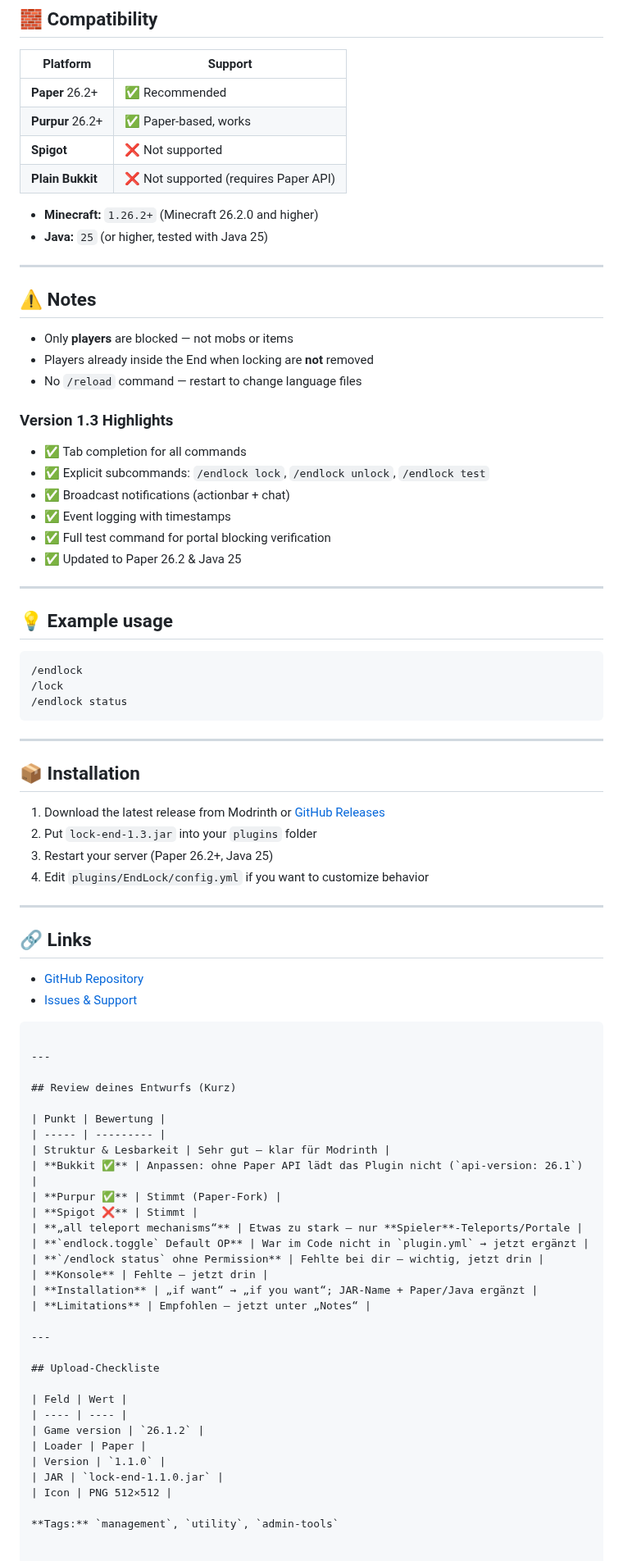
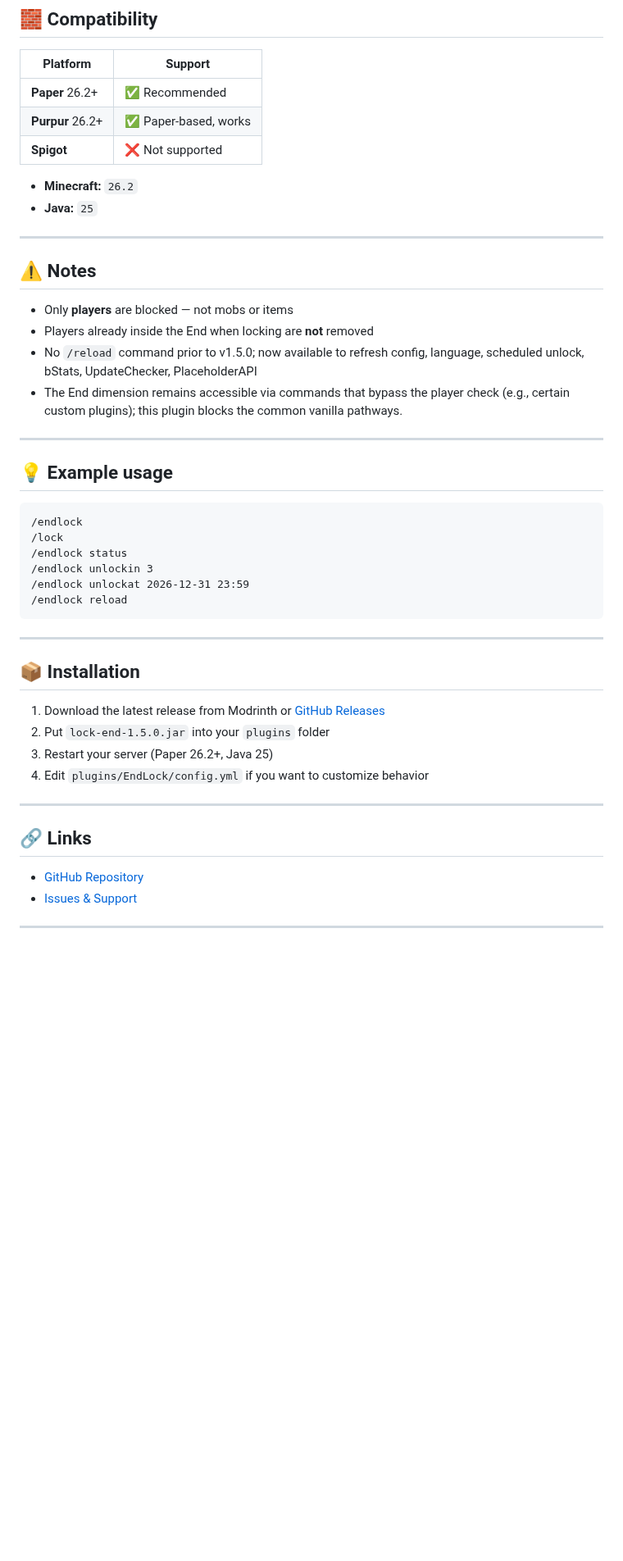
Before and after one commit to vwtfafa/lock-end, a Markdown page: MODRINTH.md, the part around one of its changes. Shown at 82% size. Drawn GitHub-style; blank space fills up the shorter version.

````diff
--- a/MODRINTH.md
+++ b/MODRINTH.md
@@ -128,10 +156,9 @@ Customize messages in `plugins/EndLock/messages_xx.yml` (copy from the JAR or pl
 | **Paper** 26.2+ | ✅ Recommended |
 | **Purpur** 26.2+ | ✅ Paper-based, works |
 | **Spigot** | ❌ Not supported |
-| **Plain Bukkit** | ❌ Not supported (requires Paper API) |
 
-* **Minecraft:** `1.26.2+` (Minecraft 26.2.0 and higher)
-* **Java:** `25` (or higher, tested with Java 25)
+* **Minecraft:** `26.2`
+* **Java:** `25`
 
 ---
 
@@ -139,16 +166,8 @@ Customize messages in `plugins/EndLock/messages_xx.yml` (copy from the JAR or pl
 
 * Only **players** are blocked — not mobs or items
 * Players already inside the End when locking are **not** removed
-* No `/reload` command — restart to change language files
-
-### Version 1.3 Highlights
-
-* ✅ Tab completion for all commands
-* ✅ Explicit subcommands: `/endlock lock`, `/endlock unlock`, `/endlock test`
-* ✅ Broadcast notifications (actionbar + chat)
-* ✅ Event logging with timestamps
-* ✅ Full test command for portal blocking verification
-* ✅ Updated to Paper 26.2 & Java 25
+* No `/reload` command prior to v1.5.0; now available to refresh config, language, scheduled unlock, bStats, UpdateChecker, PlaceholderAPI
+* The End dimension remains accessible via commands that bypass the player check (e.g., certain custom plugins); this plugin blocks the common vanilla pathways.
 
 ---
 
@@ -158,6 +177,9 @@ Customize messages in `plugins/EndLock/messages_xx.yml` (copy from the JAR or pl
 /endlock
 /lock
 /endlock status
+/endlock unlockin 3
+/endlock unlockat 2026-12-31 23:59
+/endlock reload
 ```
 
 ---
@@ -165,7 +187,7 @@ Customize messages in `plugins/EndLock/messages_xx.yml` (copy from the JAR or pl
 ## 📦 Installation
 
 1. Download the latest release from Modrinth or [GitHub Releases](https://github.com/vwtfafa/lock-end/releases)
-2. Put `lock-end-1.3.jar` into your `plugins` folder
+2. Put `lock-end-1.5.0.jar` into your `plugins` folder
 3. Restart your server (Paper 26.2+, Java 25)
 4. Edit `plugins/EndLock/config.yml` if you want to customize behavior
 
@@ -175,35 +197,5 @@ Customize messages in `plugins/EndLock/messages_xx.yml` (copy from the JAR or pl
 
 * [GitHub Repository](https://github.com/vwtfafa/lock-end)
 * [Issues & Support](https://github.com/vwtfafa/lock-end/issues)
-```
 
 ---
-
-## Review deines Entwurfs (Kurz)
-
-| Punkt | Bewertung |
-| ----- | --------- |
-| Struktur & Lesbarkeit | Sehr gut – klar für Modrinth |
-| **Bukkit ✅** | Anpassen: ohne Paper API lädt das Plugin nicht (`api-version: 26.1`) |
-| **Purpur ✅** | Stimmt (Paper-Fork) |
-| **Spigot ❌** | Stimmt |
-| **„all teleport mechanisms“** | Etwas zu stark – nur **Spieler**-Teleports/Portale |
-| **`endlock.toggle` Default OP** | War im Code nicht in `plugin.yml` → jetzt ergänzt |
-| **`/endlock status` ohne Permission** | Fehlte bei dir – wichtig, jetzt drin |
-| **Konsole** | Fehlte – jetzt drin |
-| **Installation** | „if want“ → „if you want“; JAR-Name + Paper/Java ergänzt |
-| **Limitations** | Empfohlen – jetzt unter „Notes“ |
-
----
-
-## Upload-Checkliste
-
-| Feld | Wert |
-| ---- | ---- |
-| Game version | `26.1.2` |
-| Loader | Paper |
-| Version | `1.1.0` |
-| JAR | `lock-end-1.1.0.jar` |
-| Icon | PNG 512×512 |
-
-**Tags:** `management`, `utility`, `admin-tools`
````
Also changed, not shown: other parts of MODRINTH.md (+29 -1 lines), README.md (+36 -11 lines).
